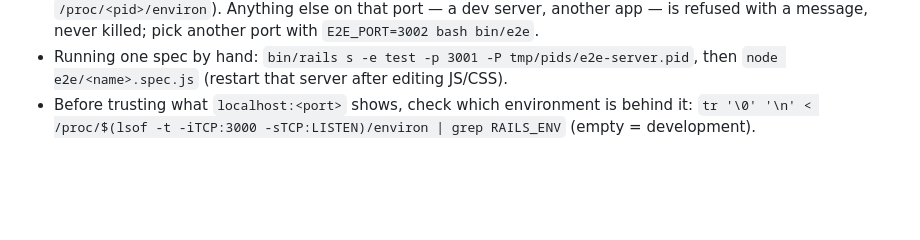
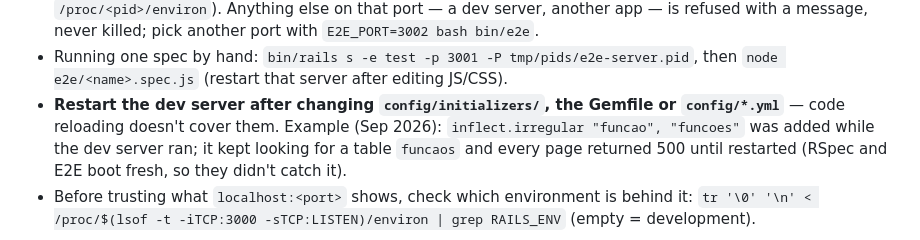
Before and after one commit to dioneyagni/neajud, a Markdown page: AGENTS.md, the part around the change. Rendered like a GitHub page; blank space fills up the shorter version.

Commit message:
docs: restart the dev server after initializer changes (funcaos 500 on dev)
Co-Authored-By: Claude Opus 5.5 <noreply@anthropic.com>

```diff
--- a/AGENTS.md
+++ b/AGENTS.md
@@ -655,6 +655,11 @@ vanishing mid-spec, not real failures. Run them one after the other.
 - Running one spec by hand:
   `bin/rails s -e test -p 3001 -P tmp/pids/e2e-server.pid`, then
   `node e2e/<name>.spec.js` (restart that server after editing JS/CSS).
+- **Restart the dev server after changing `config/initializers/`, the
+  Gemfile or `config/*.yml`** — code reloading doesn't cover them. Example
+  (Sep 2026): `inflect.irregular "funcao", "funcoes"` was added while the dev
+  server ran; it kept looking for a table `funcaos` and every page returned
+  500 until restarted (RSpec and E2E boot fresh, so they didn't catch it).
 - Before trusting what `localhost:<port>` shows, check which environment is
   behind it: `tr '\0' '\n' < /proc/$(lsof -t -iTCP:3000 -sTCP:LISTEN)/environ | grep RAILS_ENV`
   (empty = development).
```
